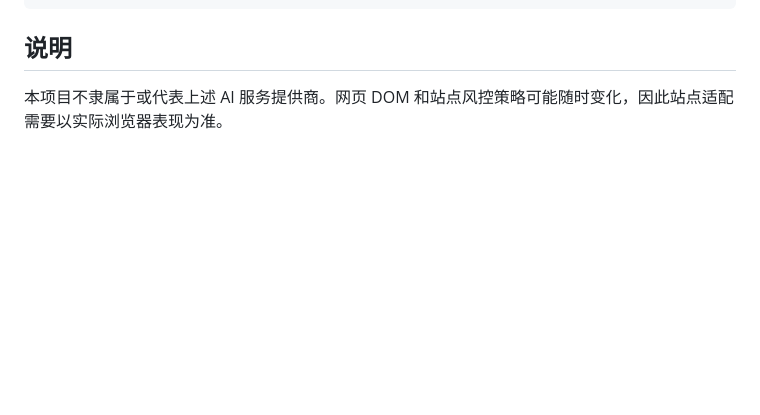
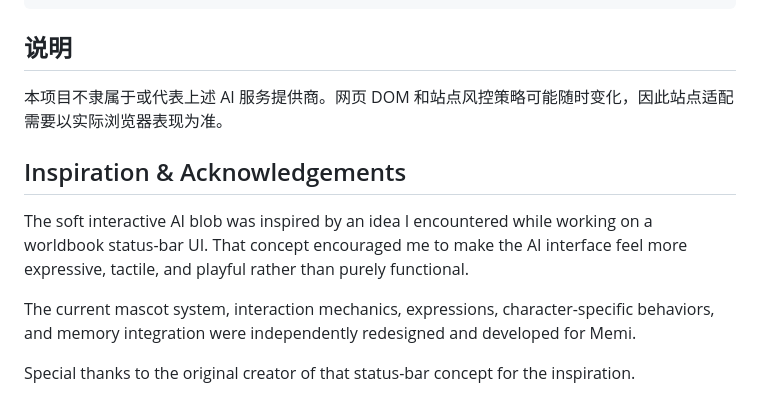
Before and after one commit to rrsjnzx/Memi-Cute-AI-Memory-Companion, a Markdown page: README.md, the part around the change. Rendered like a GitHub page; blank space fills up the shorter version.

Commit message:
Enhance README with inspiration and acknowledgements
Added an 'Inspiration & Acknowledgements' section to the README.

```diff
--- a/README.md
+++ b/README.md
@@ -81,3 +81,11 @@ LICENSE                     代码许可证
 ## 说明
 
 本项目不隶属于或代表上述 AI 服务提供商。网页 DOM 和站点风控策略可能随时变化，因此站点适配需要以实际浏览器表现为准。
+
+## Inspiration & Acknowledgements
+
+The soft interactive AI blob was inspired by an idea I encountered while working on a worldbook status-bar UI. That concept encouraged me to make the AI interface feel more expressive, tactile, and playful rather than purely functional.
+
+The current mascot system, interaction mechanics, expressions, character-specific behaviors, and memory integration were independently redesigned and developed for Memi.
+
+Special thanks to the original creator of that status-bar concept for the inspiration.
```
